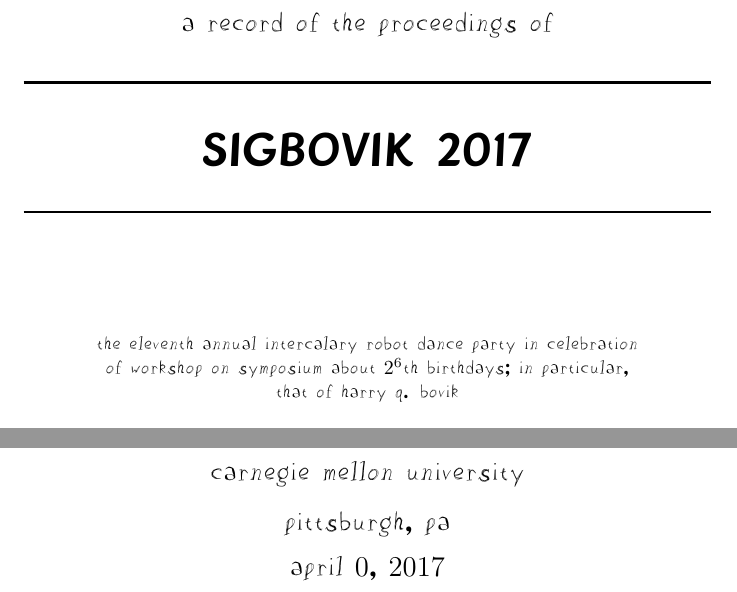
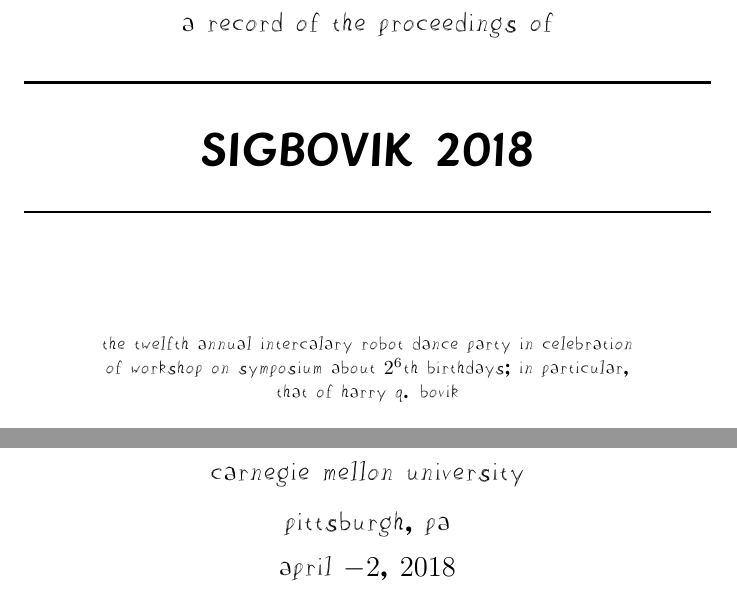
Before and after one commit to sigbovik/sigbovik, a LaTeX document (titlepage.tex): two parts of the page, joined at a grey line, cut so that both start at the same text. Compiled offline with XeLaTeX.

Commit message:
Bump year and date

```diff
--- a/titlepage.tex
+++ b/titlepage.tex
@@ -23,14 +23,14 @@
 % Title
 \HRule \\[0.4cm]
 % TODO: Don't listen to copyright-page.tex: this also needs to be updated every year!
-{ \Huge \sf SIGBOVIK 2017 \\[0.4cm] }
+{ \Huge \sf SIGBOVIK 2018 \\[0.4cm] }
 
 \HRule \\[2cm]
 
 % Author and supervisor
 
 % TODO: So does this!
-the eleventh annual intercalary robot dance party in celebration
+the twelfth annual intercalary robot dance party in celebration
 
 of workshop on symposium about $2^6$th birthdays{\fontspec{Birbaslo.ttf} ;} in particular{\fontspec{Birbaslo.ttf} ,}
 
@@ -42,7 +42,7 @@
 {\Large carnegie mellon university\\[0.25cm]
 pittsburgh{\fontspec{Birbaslo.ttf} ,} pa\\[0.3cm]
 % TODO: And this one (including the date)!
-april $0${\fontspec{Birbaslo.ttf} ,} $2017$}
+april $-2${\fontspec{Birbaslo.ttf} ,} $2018$}
 
 \end{center}
 \end{titlepage}
```
Also changed, not shown: copyright-page.tex (+2 -2 lines).
